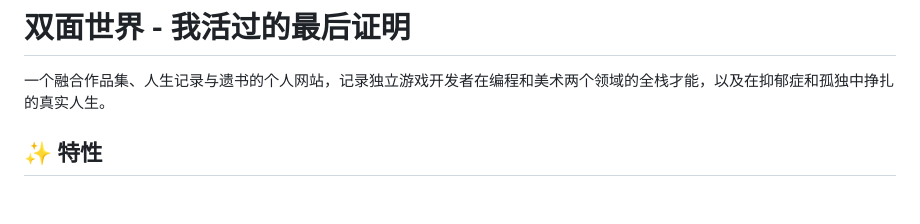
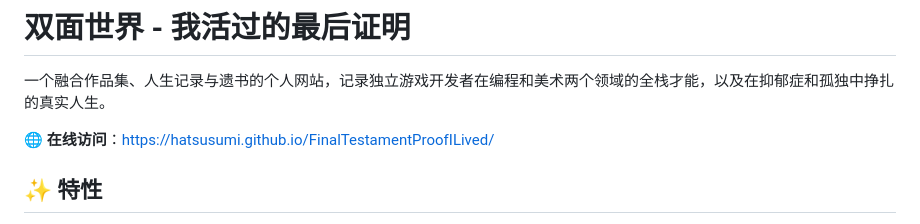
Before and after one commit to HatsuSumi/FinalTestamentProofILived, a Markdown page: README.md, the part around the change. GitHub-like rendering; blank space fills up the shorter version.

Commit message:
Add online access link to README

```diff
--- a/README.md
+++ b/README.md
@@ -1,6 +1,8 @@
 # 双面世界 - 我活过的最后证明
 
 一个融合作品集、人生记录与遗书的个人网站，记录独立游戏开发者在编程和美术两个领域的全栈才能，以及在抑郁症和孤独中挣扎的真实人生。
+
+🌐 **在线访问**：https://hatsusumi.github.io/FinalTestamentProofILived/
 
 ## ✨ 特性
 
```
